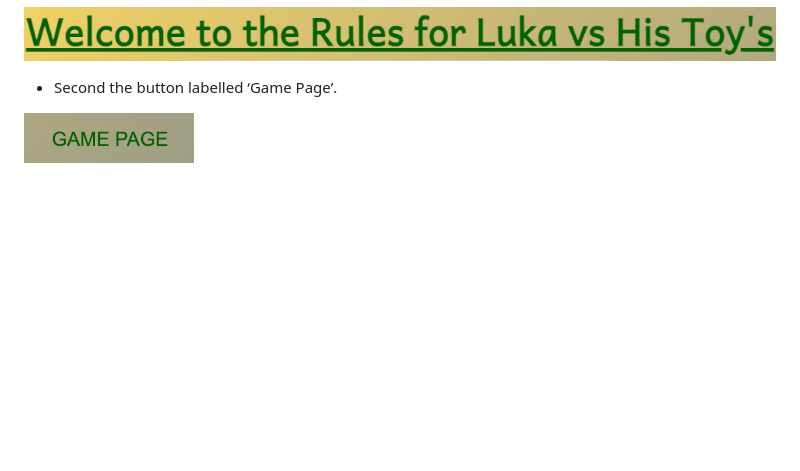
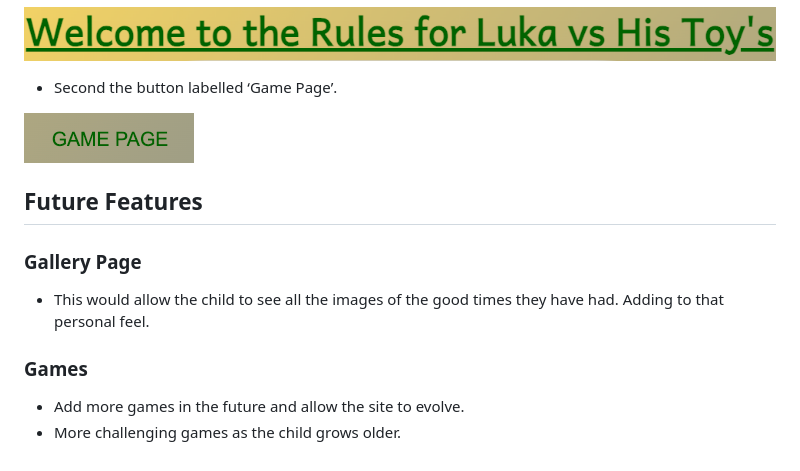
Before and after one commit to Code-Institute-Submissions/Stocks84-Luka_vs_Toys, a Markdown page: README.md, the part around the change. Drawn GitHub-style; blank space fills up the shorter version.

Commit message:
Add future features content

```diff
--- a/README.md
+++ b/README.md
@@ -102,3 +102,14 @@ The icons used for the links were chosen as they best indicate what the child’
 -	Second the button labelled ‘Game Page’.
 
 ![screenshot](documentation/return.png)
+
+## Future Features
+
+### Gallery Page
+
+-	This would allow the child to see all the images of the good times they have had. Adding to that personal feel.
+
+### Games
+
+-	Add more games in the future and allow the site to evolve.
+-	More challenging games as the child grows older.
```
